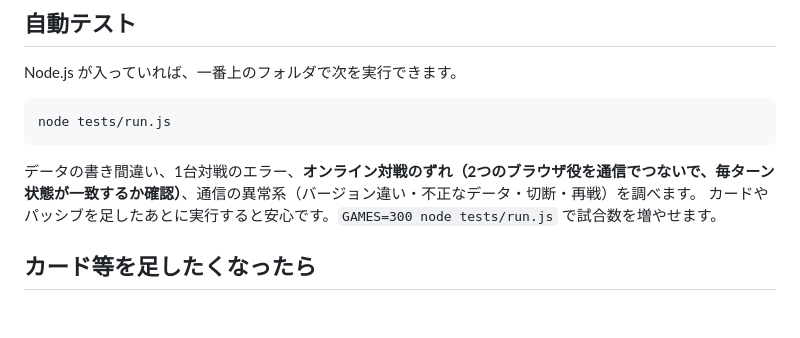
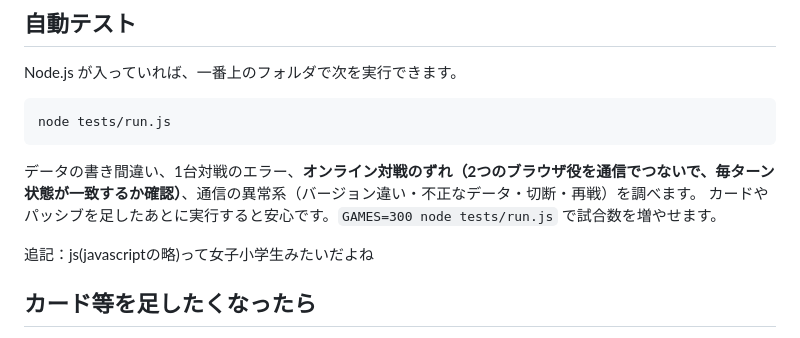
Before and after one commit to Kyodaigensui/CardGame, a Markdown page: README.md, the part around the change. GitHub-like rendering; blank space fills up the shorter version.

```diff
--- a/README.md
+++ b/README.md
@@ -90,6 +90,10 @@ node tests/run.js
 データの書き間違い、1台対戦のエラー、**オンライン対戦のずれ（2つのブラウザ役を通信でつないで、毎ターン状態が一致するか確認）**、通信の異常系（バージョン違い・不正なデータ・切断・再戦）を調べます。
 カードやパッシブを足したあとに実行すると安心です。`GAMES=300 node tests/run.js` で試合数を増やせます。
 
+
+
+追記：js(javascriptの略)って女子小学生みたいだよね
+
 ## カード等を足したくなったら
 
 `docs/カードの追加方法.md` を見てください。ゲーム本体を直さなくても、データのファイルに1行足すだけで追加できます。
```
